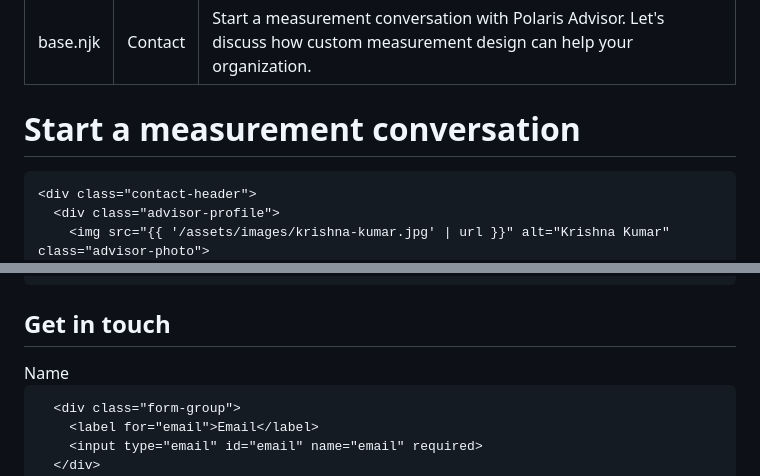
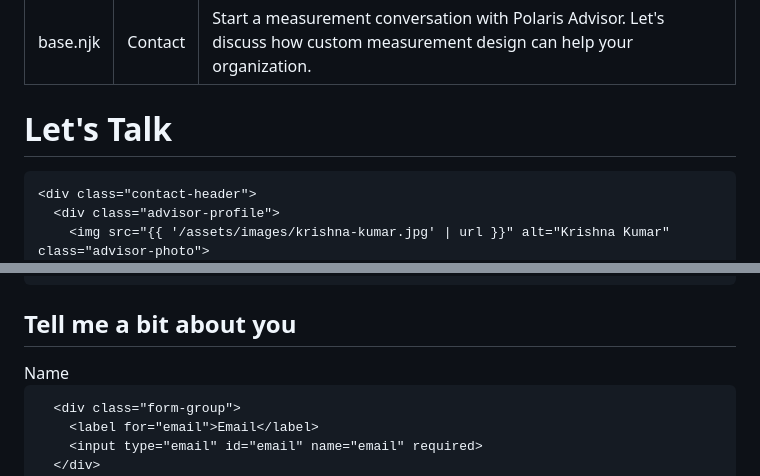
Before and after one commit to polarisadvisor/polarisadvisor, a Markdown page: v1/src/contact.md, 2 parts joined by grey strips. Drawn GitHub-style.

```diff
--- a/v1/src/contact.md
+++ b/v1/src/contact.md
@@ -6,7 +6,7 @@ description: Start a measurement conversation with Polaris Advisor. Let's discus
 
 <section class="contact-intro">
   <div class="container">
-    <h1>Start a measurement conversation</h1>
+    <h1>Let's Talk</h1>
 
     <div class="contact-header">
       <div class="advisor-profile">
@@ -42,7 +42,7 @@ description: Start a measurement conversation with Polaris Advisor. Let's discus
 
 <section class="contact-form-section">
   <div class="container-narrow">
-    <h2>Get in touch</h2>
+    <h2>Tell me a bit about you</h2>
     <form class="contact-form" action="https://formspree.io/f/xnjbqkkr" method="POST">
       <div class="form-group">
         <label for="name">Name</label>
```
Also changed, not shown: v1/src/index.md (+3 -3 lines).
